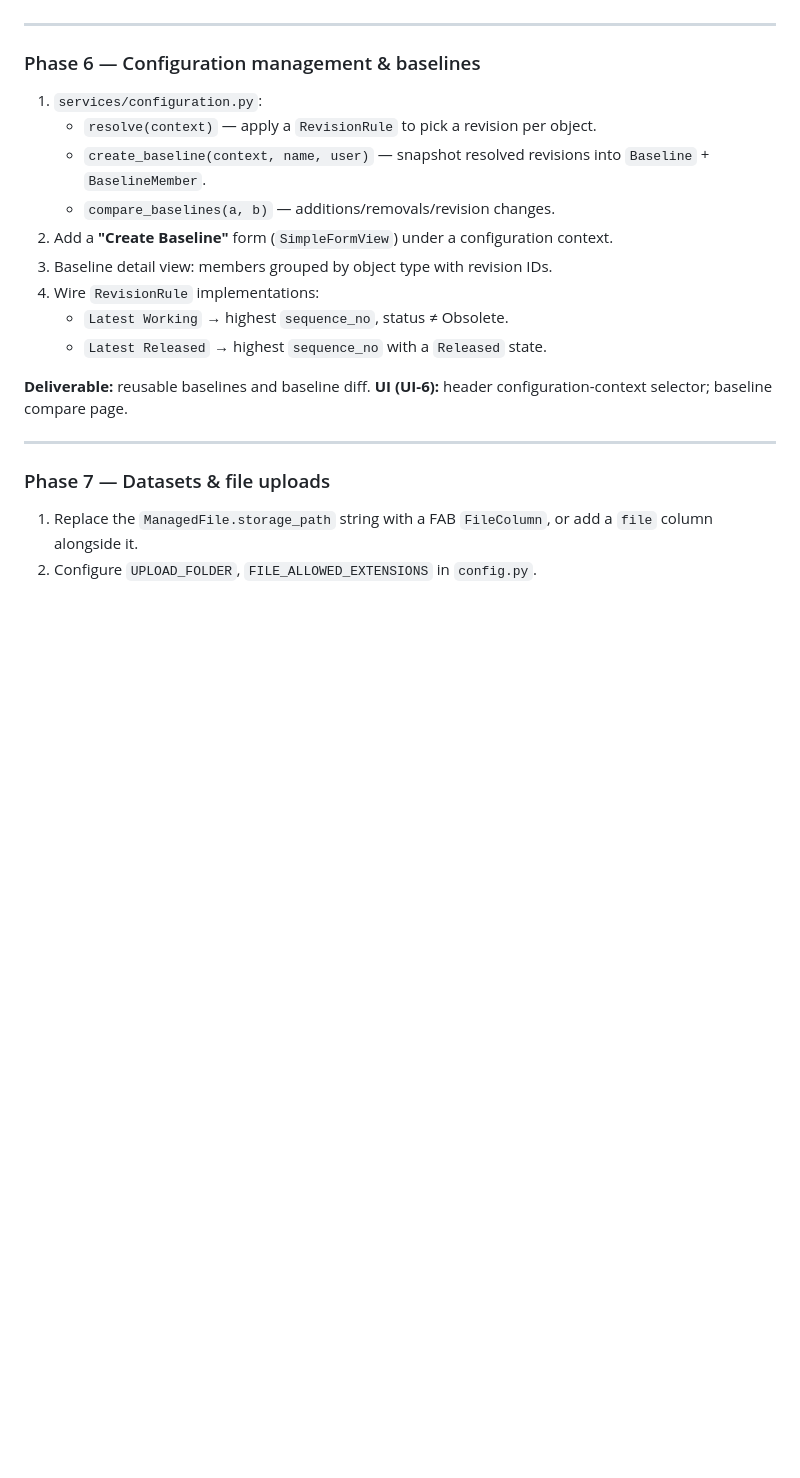
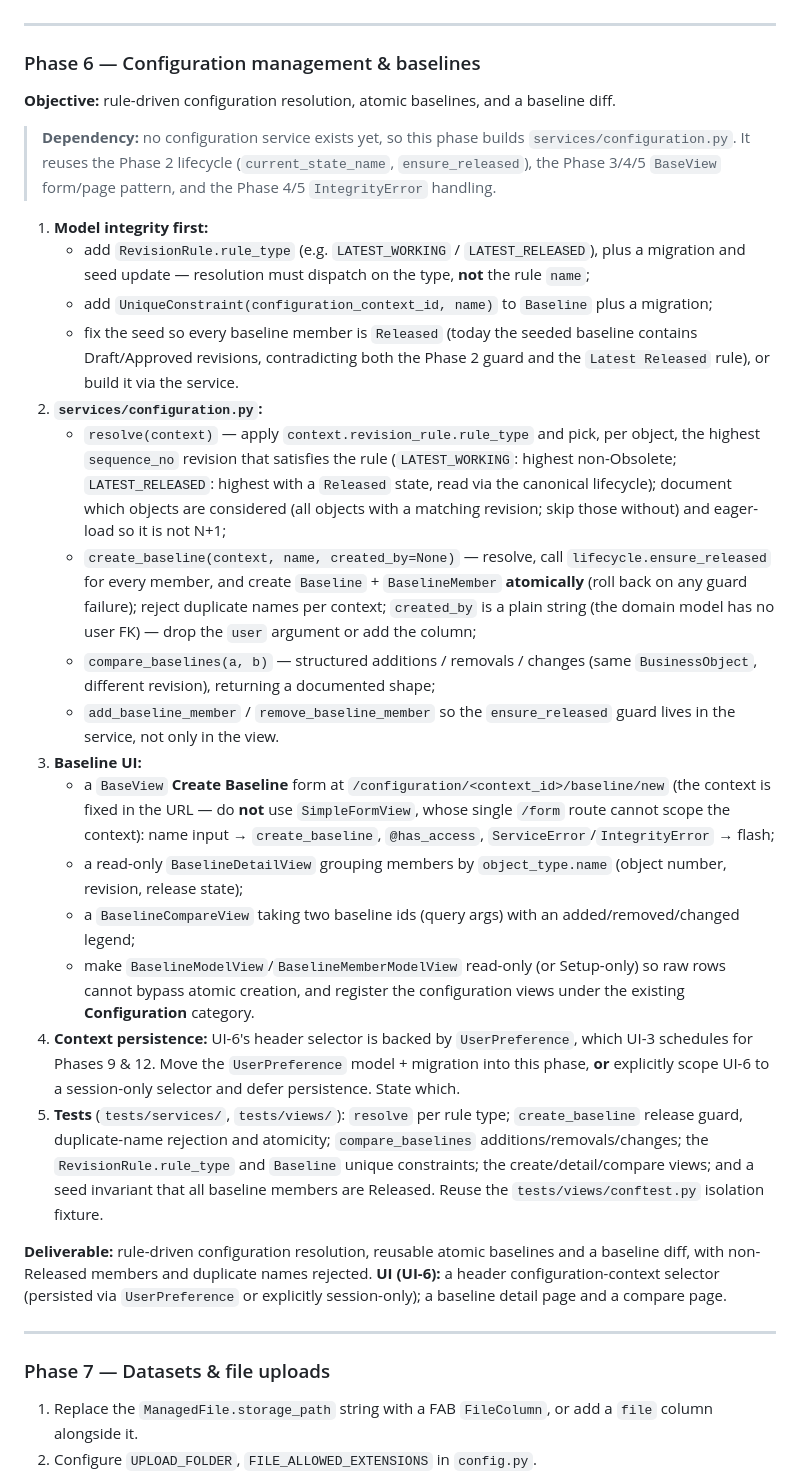
Before and after one commit to andrewwgordon/plmsys, a Markdown page: docs/plan.md, the part around the change. Drawn GitHub-style; blank space fills up the shorter version.

Commit message:
docs(plan): revise Phase 6 with review findings
- Add RevisionRule.rule_type and a Baseline unique constraint per context, plus
  fix the seed so baseline members are Released.
- Specify services/configuration.py: resolve per rule type (canonical
  lifecycle, defined object scope, eager-loaded), atomic create_baseline with
  ensure_released and duplicate-name guards, structured compare_baselines, and
  service-level add/remove member helpers.
- Replace SimpleFormView with a context-scoped BaseView form; add detail and
  compare views; make baseline/member ModelViews read-only.
- Call out the UserPreference sequencing conflict with UI-3 and require an
  explicit decision; add tests and acceptance criteria.

```diff
--- a/docs/plan.md
+++ b/docs/plan.md
@@ -646,20 +646,69 @@ by UI-4).
 
 ### Phase 6 — Configuration management & baselines
 
-1. `services/configuration.py`:
-   - `resolve(context)` — apply a `RevisionRule` to pick a revision per object.
-   - `create_baseline(context, name, user)` — snapshot resolved revisions into
-     `Baseline` + `BaselineMember`.
-   - `compare_baselines(a, b)` — additions/removals/revision changes.
-2. Add a **"Create Baseline"** form (`SimpleFormView`) under a configuration
-   context.
-3. Baseline detail view: members grouped by object type with revision IDs.
-4. Wire `RevisionRule` implementations:
-   - `Latest Working` → highest `sequence_no`, status ≠ Obsolete.
-   - `Latest Released` → highest `sequence_no` with a `Released` state.
+**Objective:** rule-driven configuration resolution, atomic baselines, and a
+baseline diff.
 
-**Deliverable:** reusable baselines and baseline diff.
-**UI (UI-6):** header configuration-context selector; baseline compare page.
+> **Dependency:** no configuration service exists yet, so this phase builds
+> `services/configuration.py`. It reuses the Phase 2 lifecycle
+> (`current_state_name`, `ensure_released`), the Phase 3/4/5 `BaseView` form/page
+> pattern, and the Phase 4/5 `IntegrityError` handling.
+
+1. **Model integrity first:**
+   - add `RevisionRule.rule_type` (e.g. `LATEST_WORKING` / `LATEST_RELEASED`),
+     plus a migration and seed update — resolution must dispatch on the type,
+     **not** the rule `name`;
+   - add `UniqueConstraint(configuration_context_id, name)` to `Baseline` plus a
+     migration;
+   - fix the seed so every baseline member is `Released` (today the seeded
+     baseline contains Draft/Approved revisions, contradicting both the Phase 2
+     guard and the `Latest Released` rule), or build it via the service.
+2. **`services/configuration.py`:**
+   - `resolve(context)` — apply `context.revision_rule.rule_type` and pick, per
+     object, the highest `sequence_no` revision that satisfies the rule
+     (`LATEST_WORKING`: highest non-Obsolete; `LATEST_RELEASED`: highest with a
+     `Released` state, read via the canonical lifecycle); document which
+     objects are considered (all objects with a matching revision; skip those
+     without) and eager-load so it is not N+1;
+   - `create_baseline(context, name, created_by=None)` — resolve, call
+     `lifecycle.ensure_released` for every member, and create `Baseline` +
+     `BaselineMember` **atomically** (roll back on any guard failure); reject
+     duplicate names per context; `created_by` is a plain string (the domain
+     model has no user FK) — drop the `user` argument or add the column;
+   - `compare_baselines(a, b)` — structured additions / removals / changes
+     (same `BusinessObject`, different revision), returning a documented shape;
+   - `add_baseline_member` / `remove_baseline_member` so the `ensure_released`
+     guard lives in the service, not only in the view.
+3. **Baseline UI:**
+   - a `BaseView` **Create Baseline** form at
+     `/configuration/<context_id>/baseline/new` (the context is fixed in the
+     URL — do **not** use `SimpleFormView`, whose single `/form` route cannot
+     scope the context): name input → `create_baseline`, `@has_access`,
+     `ServiceError`/`IntegrityError` → flash;
+   - a read-only `BaselineDetailView` grouping members by `object_type.name`
+     (object number, revision, release state);
+   - a `BaselineCompareView` taking two baseline ids (query args) with an
+     added/removed/changed legend;
+   - make `BaselineModelView`/`BaselineMemberModelView` read-only (or
+     Setup-only) so raw rows cannot bypass atomic creation, and register the
+     configuration views under the existing **Configuration** category.
+4. **Context persistence:** UI-6's header selector is backed by
+   `UserPreference`, which UI-3 schedules for Phases 9 & 12. Move the
+   `UserPreference` model + migration into this phase, **or** explicitly scope
+   UI-6 to a session-only selector and defer persistence. State which.
+5. **Tests** (`tests/services/`, `tests/views/`): `resolve` per rule type;
+   `create_baseline` release guard, duplicate-name rejection and atomicity;
+   `compare_baselines` additions/removals/changes; the `RevisionRule.rule_type`
+   and `Baseline` unique constraints; the create/detail/compare views; and a
+   seed invariant that all baseline members are Released. Reuse the
+   `tests/views/conftest.py` isolation fixture.
+
+**Deliverable:** rule-driven configuration resolution, reusable atomic
+baselines and a baseline diff, with non-Released members and duplicate names
+rejected.
+**UI (UI-6):** a header configuration-context selector (persisted via
+`UserPreference` or explicitly session-only); a baseline detail page and a
+compare page.
 
 ---
 
```
